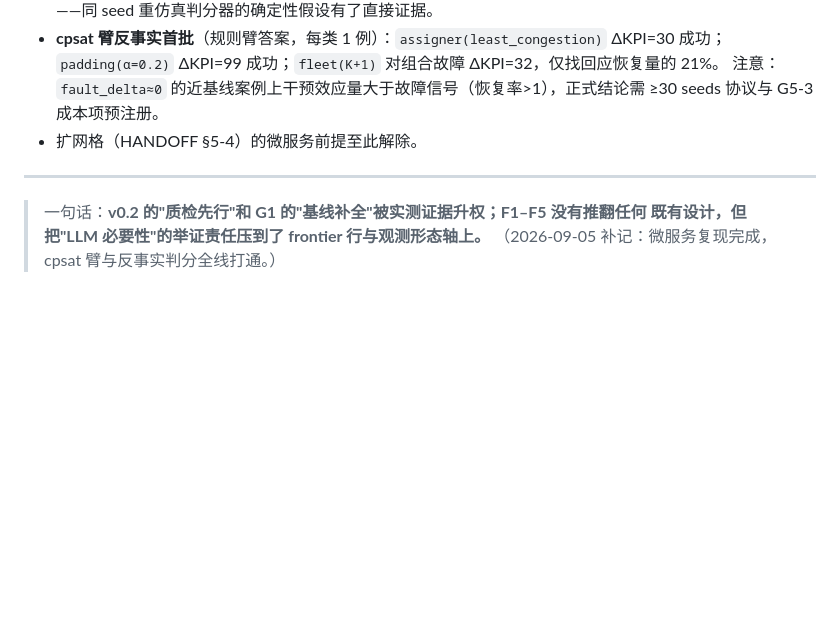
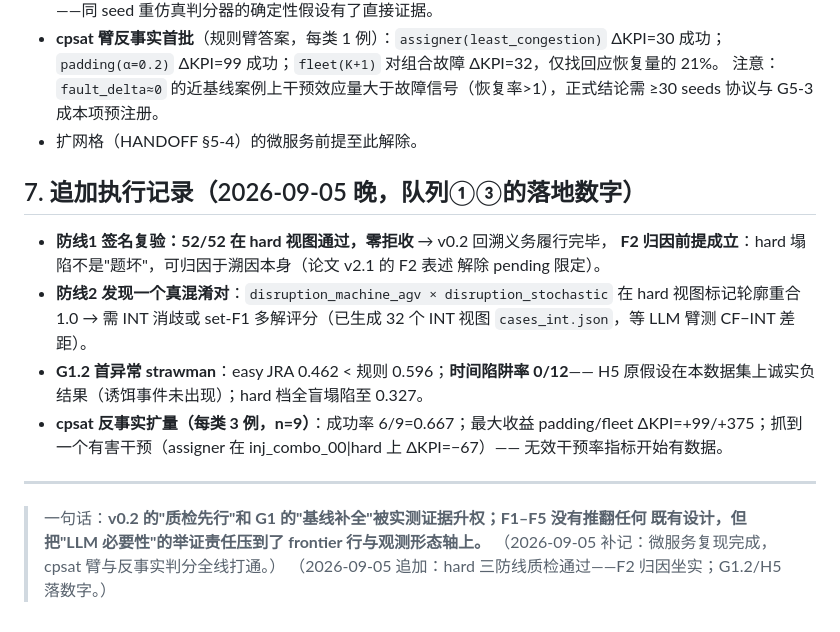
Before and after one commit to skyrimforest/Graduation, a Markdown page: papers/7_LLM调度诊断/实验对账_20260905.md, the part around the change. Rendered like a GitHub page; blank space fills up the shorter version.

Commit message:
docs(方向7): 对账追加 — hard三防线质检通过(F2归因坐实)/G1.2首异常数字/时间陷阱率0/反事实扩量9例

```diff
--- a/papers/7_LLM调度诊断/实验对账_20260905.md
+++ b/papers/7_LLM调度诊断/实验对账_20260905.md
@@ -109,7 +109,22 @@ F1（8B<4B<<规则）说明**模型规模轴已走到负向**；F2 说明**观
   ≥30 seeds 协议与 G5-3 成本项预注册。
 - 扩网格（HANDOFF §5-4）的微服务前提至此解除。
 
+## 7. 追加执行记录（2026-09-05 晚，队列①③的落地数字）
+
+- **防线1 签名复验：52/52 在 hard 视图通过，零拒收** → v0.2 回溯义务履行完毕，
+  **F2 归因前提成立**：hard 塌陷不是"题坏"，可归因于溯因本身（论文 v2.1 的 F2 表述
+  解除 pending 限定）。
+- **防线2 发现一个真混淆对**：`disruption_machine_agv × disruption_stochastic` 在
+  hard 视图标记轮廓重合 1.0 → 需 INT 消歧或 set-F1 多解评分（已生成 32 个 INT 视图
+  `cases_int.json`，等 LLM 臂测 CF−INT 差距）。
+- **G1.2 首异常 strawman**：easy JRA 0.462 < 规则 0.596；**时间陷阱率 0/12**——
+  H5 原假设在本数据集上诚实负结果（诱饵事件未出现）；hard 档全盲塌陷至 0.327。
+- **cpsat 反事实扩量（每类 3 例，n=9）**：成功率 6/9=0.667；最大收益 padding/fleet
+  ΔKPI=+99/+375；抓到一个有害干预（assigner 在 inj_combo_00|hard 上 ΔKPI=−67）——
+  无效干预率指标开始有数据。
+
 ---
 > 一句话：**v0.2 的"质检先行"和 G1 的"基线补全"被实测证据升权；F1–F5 没有推翻任何
 > 既有设计，但把"LLM 必要性"的举证责任压到了 frontier 行与观测形态轴上。**
 > （2026-09-05 补记：微服务复现完成，cpsat 臂与反事实判分全线打通。）
+> （2026-09-05 追加：hard 三防线质检通过——F2 归因坐实；G1.2/H5 落数字。）
```
